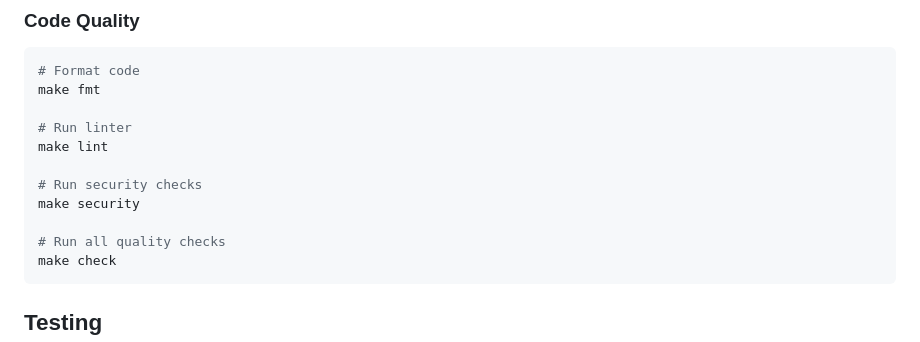
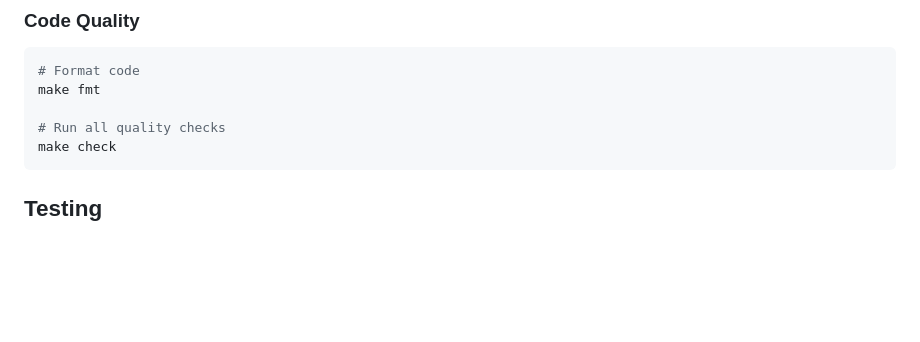
Before and after one commit to HeikkiLu/shawty, a Markdown page: README.md, the part around the change. Drawn GitHub-style; blank space fills up the shorter version.

````diff
--- a/README.md
+++ b/README.md
@@ -123,12 +123,6 @@ Test suite includes:
 # Format code
 make fmt
 
-# Run linter
-make lint
-
-# Run security checks
-make security
-
 # Run all quality checks
 make check
 ```
````
